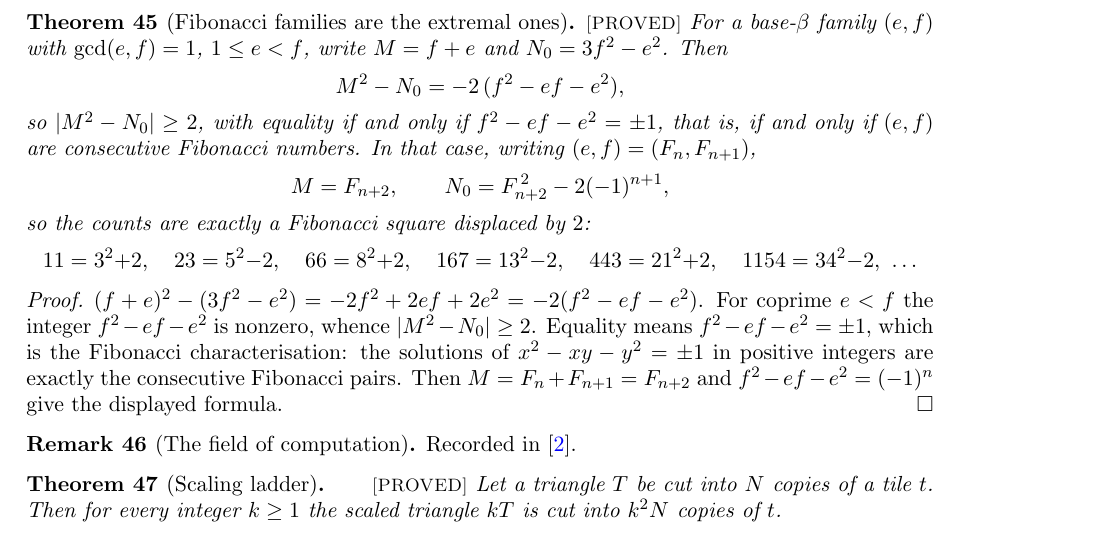
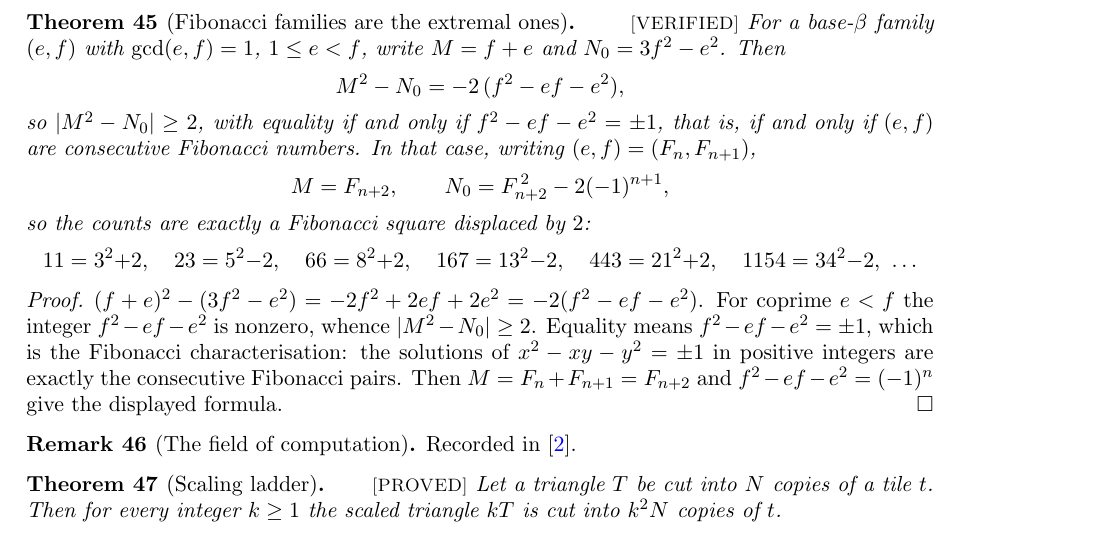
Before and after one commit to ElVec1o/erdos_634_proof, a LaTeX paper (paper/erdos-634.tex): part of page 21 of 39, cut so that both start at the same text. Compiled offline with pdfLaTeX.

Commit message:
thm:fib complete: the descent closes the converse
fib_of_gap proves that |f^2 - ef - e^2| = 1 forces (e,f) consecutive Fibonacci,
by strong induction on f. If f >= 2e the form is at least e^2, so e = 1 and then
f = 2, the base pair. Otherwise (e,f) descends to (f-e, e), which lowers the
larger entry, preserves coprimality and negates the form - form_descent - so the
induction hypothesis applies and the pair reassembles by fib_add_two.

gap_two_iff_fib states the theorem as an iff. Label moved to VERIFIED: both
directions and all four identities are now the Lean theorems.

```diff
--- a/paper/erdos-634.tex
+++ b/paper/erdos-634.tex
@@ -1329,7 +1329,7 @@ primes; this section records what the present methods contribute to the full det
 complete answer for primes, and, for each sporadic $2\pi/3$ branch, a determination of its
 \emph{admissible spectrum} --- the set of counts compatible with the area and invariant conditions.
 
-\begin{theorem}[Fibonacci families are the extremal ones]\label{thm:fib}\lab{PROVED}
+\begin{theorem}[Fibonacci families are the extremal ones]\label{thm:fib}\lab{VERIFIED}
 For a base-$\beta$ family $(e,f)$ with $\gcd(e,f)=1$, $1\le e<f$, write $M=f+e$ and
 $N_0=3f^2-e^2$. Then
 \[
```
Also changed, not shown: lean/PAPER_MAP.md (+1 -1 lines), 1 other file.
